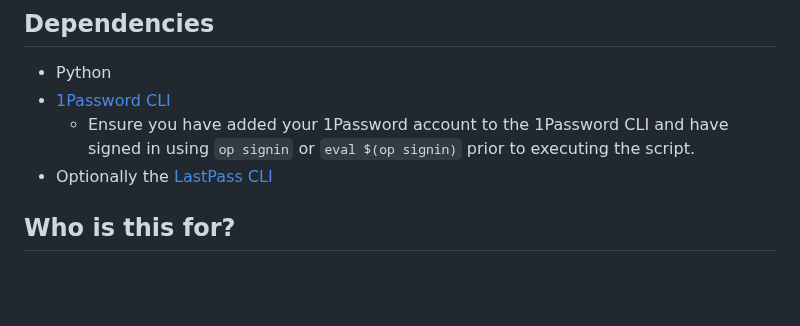
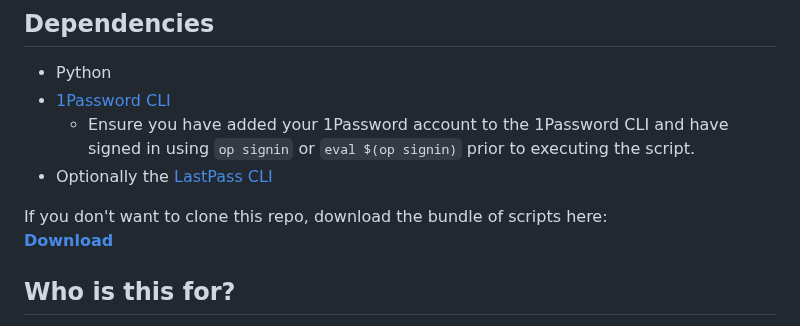
Before and after one commit to 1Password/solutions, a Markdown page: migration/README.md, the part around the change. GitHub-like rendering; blank space fills up the shorter version.

Commit message:
adding link to zip

```diff
--- a/migration/README.md
+++ b/migration/README.md
@@ -11,6 +11,9 @@
 * [1Password CLI](https://developer.1password.com/docs/cli)
   * Ensure you have added your 1Password account to the 1Password CLI and have signed in using `op signin` or `eval $(op signin)` prior to executing the script.
 * Optionally the [LastPass CLI](https://github.com/LastPass/lastpass-cli)
+
+If you don't want to clone this repo, download the bundle of scripts here:
+**[Download](https://github.com/1Password/solutions/raw/main/migration/lastpass-migrate.zip)**
 
 ## Who is this for?
 
```
